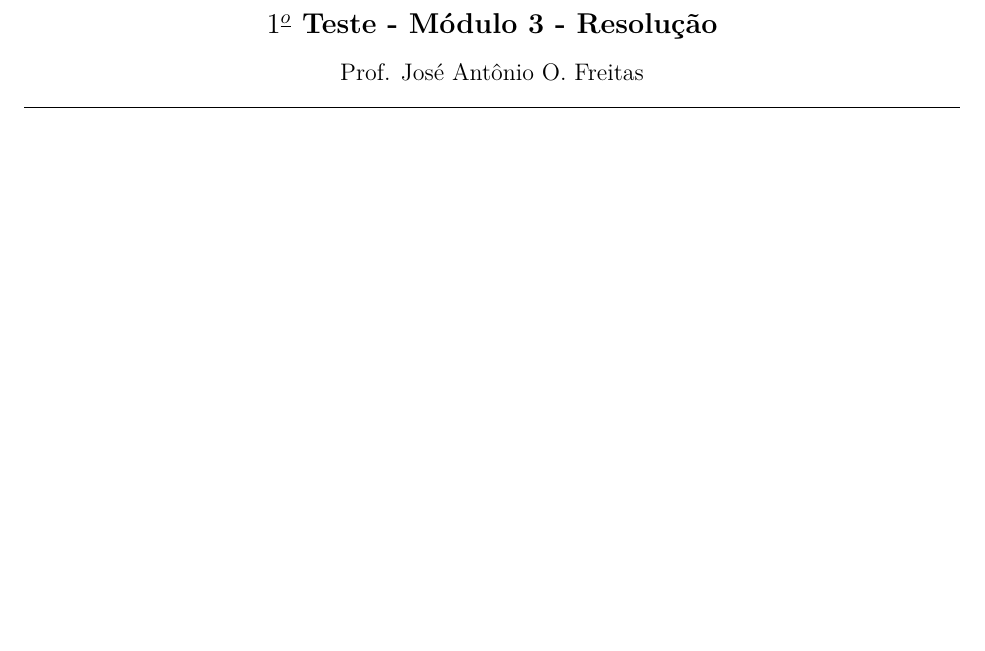
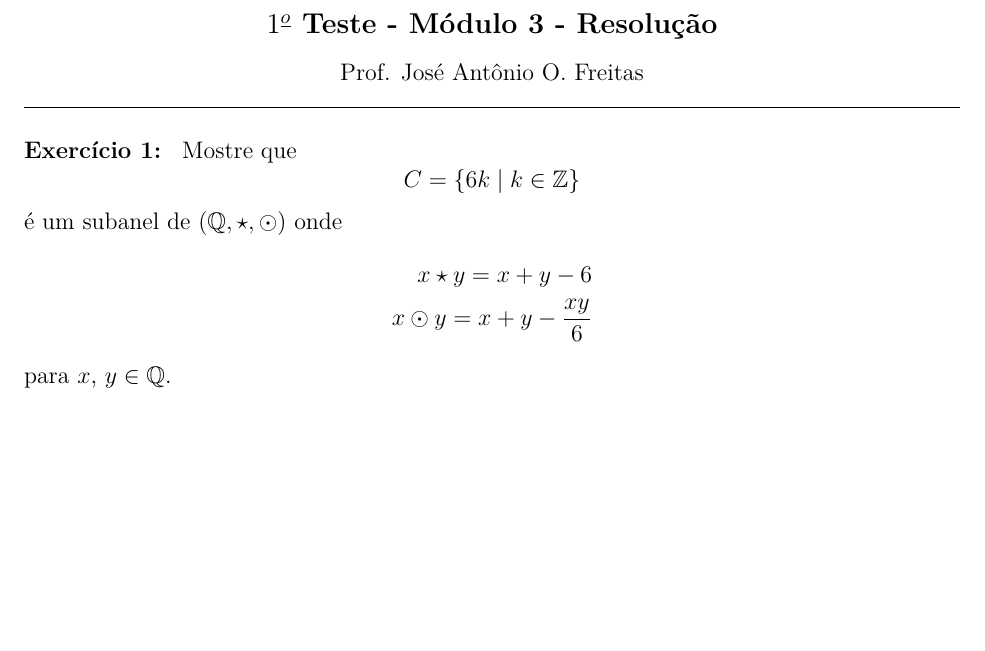
Before and after one commit to jfreitasunb/Algebra-1, a LaTeX problem sheet (testes/solucao-modulo-3-teste-1.tex): part of the page, cut so that both start at the same text, the shorter picture padded with empty space. Compiled offline with XeLaTeX.

Commit message:
Enunciado da primeira questão do primeiro teste do módul 3.

```diff
--- a/testes/solucao-modulo-3-teste-1.tex
+++ b/testes/solucao-modulo-3-teste-1.tex
@@ -24,5 +24,15 @@ $\numeroteste^{\underline{o}}$ Teste - M\'odulo \modulo\ - Resolu\c{c}\~ao}\\
 
 \vspace{.6cm}
 
+\questao{} Mostre que
+\[
+	C = \{6k \mid k \in \z\}
+\]
+é um subanel de $(\rac, \star, \odot)$ onde
+\begin{align*}
+	x \star y = x + y - 6\\
+	x \odot y = x + y - \dfrac{xy}{6}
+\end{align*}
+para $x$, $y \in \rac$.
 
 \end{document}
```
